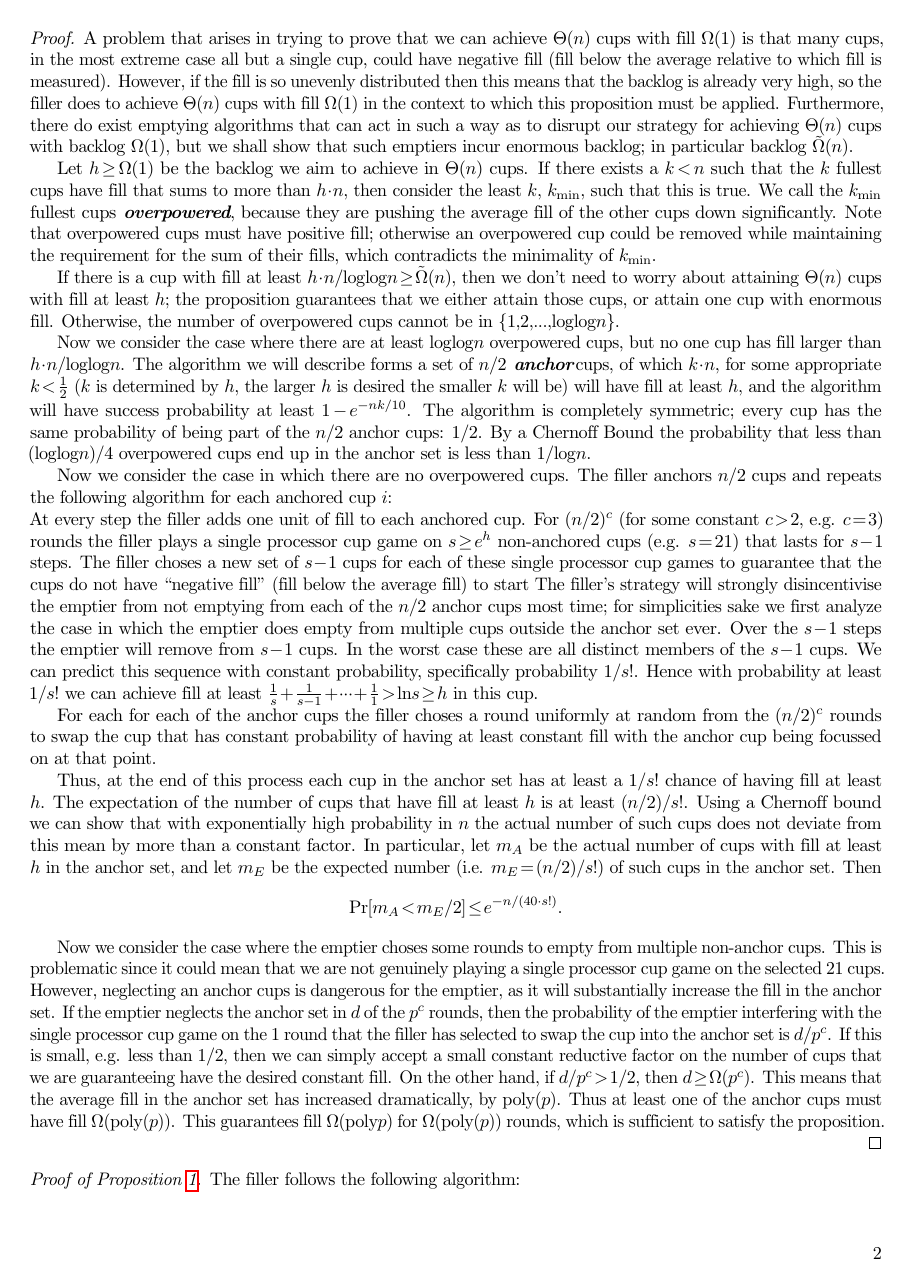
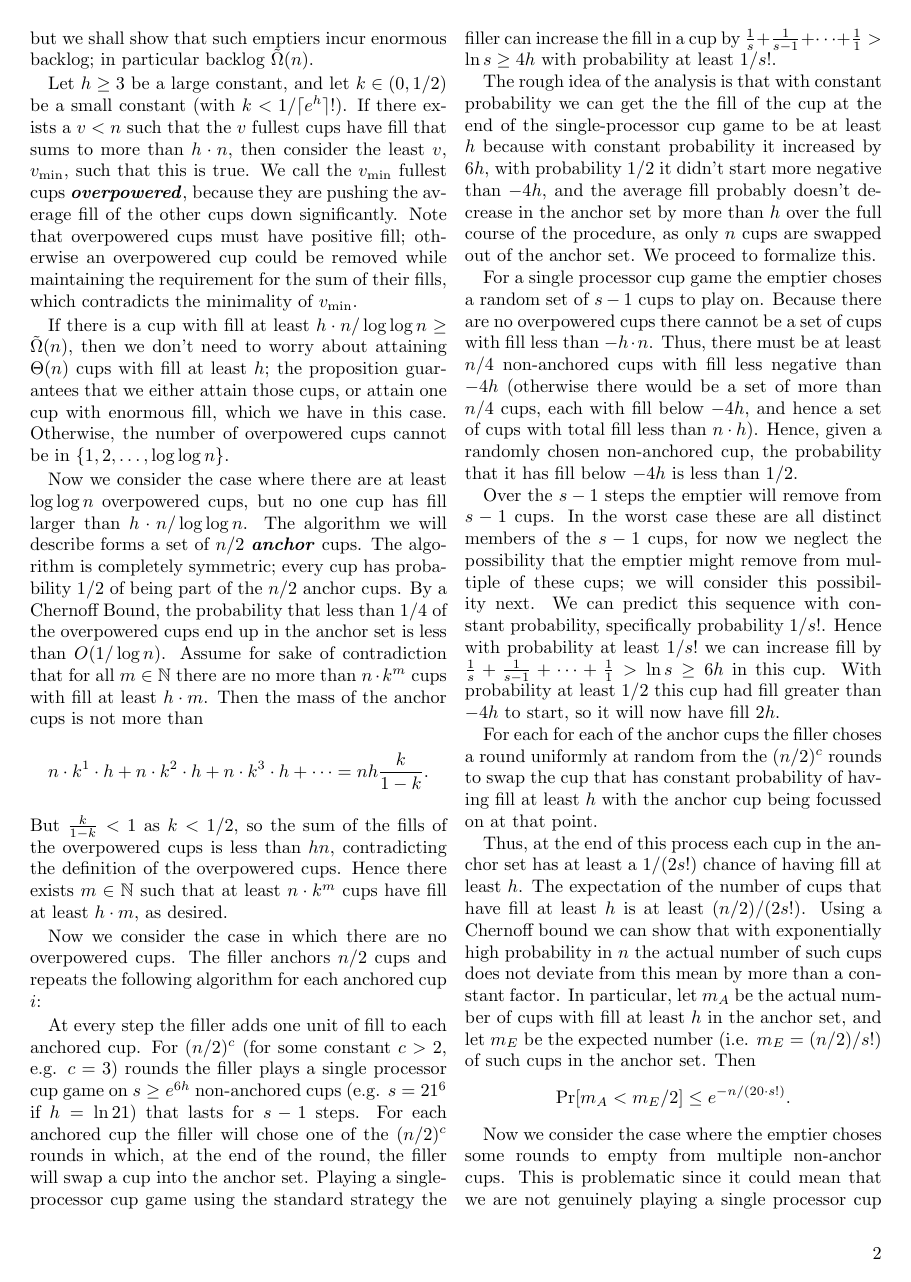
Before and after one commit to awestover/cupgame, a LaTeX document (results/variableProcessor/variableProcessor.tex): page 2 of 5. Compiled offline with pdfLaTeX.

Commit message:
basically done with prop1

```diff
--- a/results/variableProcessor/variableProcessor.tex
+++ b/results/variableProcessor/variableProcessor.tex
@@ -1,5 +1,5 @@
-\documentclass{article}[11pt]
-\usepackage[subtle]{savetrees}
+\documentclass[twocolumn]{article}[11pt]
+% \usepackage[subtle]{savetrees}
 \usepackage[left=1in, right=1in, top=1in, bottom=1in]{geometry}
 
 % TODO:
@@ -134,12 +132,2 @@ proposition concerning an important subroutine that the filler will use.
 \end{proposition}
 \begin{proof}
-  A problem that arises in trying to prove that we can achieve $\Theta(n)$ cups
-  with fill $\Omega(1)$ is that many cups, in the most extreme case all but a
-  single cup, could have negative fill (fill below the average relative to
-  which fill is measured). However, if the fill is so unevenly distributed then
-  this means that the backlog is already very high, so the filler does to
-  achieve $\Theta(n)$ cups with fill $\Omega(1)$ in the context to which this
-  proposition must be applied. Furthermore, there do exist emptying algorithms
-  that can act in such a way as to disrupt our strategy for achieving
-  $\Theta(n)$ cups with backlog $\Omega(1)$, but we shall show that such emptiers
-  incur enormous backlog; in particular backlog $\tilde{\Omega}(n)$.
@@ -146,76 +143,106 @@ proposition concerning an important subroutine that the filler will use.
+  achieving $\Theta(n)$ cups with backlog $\Omega(1)$, but we shall show that
+  such emptiers incur enormous backlog; in particular backlog
+  $\tilde{\Omega}(n)$.
 
-  Let $h \ge \Omega(1)$ be the backlog we aim to achieve in $\Theta(n)$ cups.
-  If there exists a $k<n$ such that the $k$ fullest cups have fill
-  that sums to more than $h\cdot n$, then consider the least $k$, $k_{\min}$,
-  such that this is true. We call the $k_{\min}$ fullest cups
-  \defn{overpowered}, because they are pushing the average fill of the other
-  cups down significantly. Note that overpowered cups must have
-  positive fill; otherwise an overpowered cup could be removed while
+  Let $h \ge 3$ be a large constant, and let $k \in (0,1/2)$ be a small
+  constant (with $k<1/\lceil e^h \rceil!$).  If there exists a $v<n$
+  such that the $v$ fullest cups have fill that sums to more than $h\cdot n$,
+  then consider the least $v$, $v_{\min}$, such that this is true. We call the
+  $v_{\min}$ fullest cups \defn{overpowered}, because they are pushing the
+  average fill of the other cups down significantly. Note that overpowered cups
+  must have positive fill; otherwise an overpowered cup could be removed while
   maintaining the requirement for the sum of their fills, which contradicts the
-  minimality of $k_{\min}$.
+  minimality of $v_{\min}$.
 
   If there is a cup with fill at least $h\cdot n / \log\log n \ge
   \tilde{\Omega}(n)$, then we don't need to worry about attaining $\Theta(n)$
   cups with fill at least $h$; the proposition guarantees that we either attain
-  those cups, or attain one cup with enormous fill.
+  those cups, or attain one cup with enormous fill, which we have in this case.
   Otherwise, the number of overpowered cups cannot be in $\{1, 2, \ldots, \log \log n\}$.
 
   Now we consider the case where there are at least $\log\log n$ overpowered
-  cups, but no one cup has fill larger than $h\cdot n / \log\log n$.
-  The algorithm we will describe forms a set of $n/2$ \defn{anchor} cups, of which $k\cdot
-  n$, for some appropriate $k <\frac{1}{2}$ ($k$ is determined by $h$, the
-  larger $h$ is desired the smaller $k$ will be) will have fill at least $h$,
-  and the algorithm will have success probability at least $1-e^{-nk/10}$.
-  The algorithm is completely symmetric; every cup has the same probability of
-  being part of the $n/2$ anchor cups: $1/2$. By a Chernoff Bound the
-  probability that less than $(\log\log n)/4$ overpowered cups end up in the anchor set
-  is less than $1/\log n$.
+  cups, but no one cup has fill larger than $h\cdot n / \log\log n$. The
+  algorithm we will describe forms a set of $n/2$ \defn{anchor} cups. The
+  algorithm is completely symmetric; every cup has probability $1/2$ of being
+  part of the $n/2$ anchor cups. By a Chernoff Bound, the probability that less
+  than $1/4$ of the overpowered cups end up in the anchor set is less than
+  $O(1/\log n)$. Assume for sake of contradiction that for all $m \in
+  \mathbb{N}$ there are no more than $n\cdot k^m$ cups with fill at least $h\cdot m$.
+  Then the mass of the anchor cups is not more than
+  $$n\cdot k^1 \cdot h+ n\cdot k^2 \cdot h+ n\cdot k^3 \cdot h+ \cdots = nh\frac{k}{1-k}.$$
+  But $\frac{k}{1-k} < 1$ as $k < 1/2$, so the sum of the fills of the
+  overpowered cups is less than $hn$, contradicting the definition of the
+  overpowered cups. Hence there exists $m\in\mathbb{N}$ such that at least $n\cdot k^m$ cups
+  have fill at least $h\cdot m$, as desired.
 
   Now we consider the case in which there are no overpowered cups.
   The filler anchors $n/2$ cups and repeats the following algorithm for each
-  anchored cup $i$: \\At every step the filler adds one unit of fill to each
-  anchored cup. For $(n/2)^c$ (for some constant $c > 2$, e.g. $c=3$) rounds the filler plays a
-  single processor cup game on $s\ge e^h$ non-anchored cups (e.g. $s=21$) that lasts for $s-1$ steps.
-  The filler choses a new set of $s-1$ cups for each of these single processor
-  cup games to guarantee that the cups do not have ``negative fill" (fill below
-  the average fill) to start The filler's strategy will strongly disincentivise
-  the emptier from not emptying from each of the $n/2$ anchor cups most time;
-  for simplicities sake we first analyze the case in which the emptier does
-  empty from multiple cups outside the anchor set ever. Over the $s-1$ steps the
-  emptier will remove from $s-1$ cups. In the worst case these are all distinct
-  members of the $s-1$ cups. We can predict this sequence with constant
-  probability, specifically probability $1/s!$. Hence with probability at
-  least $1/s!$ we can achieve fill at least $\frac{1}{s} + \frac{1}{s-1} +
-  \cdots + \frac{1}{1} > \ln s \ge h$ in this cup.
+  anchored cup $i$:
+
+  At every step the filler adds one unit of fill to each anchored cup. For
+  $(n/2)^c$ (for some constant $c > 2$, e.g. $c=3$) rounds the filler plays a
+  single processor cup game on $s\ge e^{6h}$ non-anchored cups (e.g. $s=21^6$
+  if $h=\ln 21$) that lasts for $s-1$ steps. For each anchored cup the filler
+  will chose one of the $(n/2)^c$ rounds in which, at the end of the round, the
+  filler will swap a cup into the anchor set. Playing a
+  single-processor cup game using the standard strategy the filler can increase
+  the fill in a cup by $\frac{1}{s} + \frac{1}{s-1} + \cdots + \frac{1}{1} >
+  \ln s \ge 4h$ with probability at least $1/s!$.
+
+  The rough idea of the analysis is that with constant probability we can get
+  the the fill of the cup at the end of the single-processor cup game to be at
+  least $h$ because with constant probability it increased by $6h$, with
+  probability $1/2$ it didn't start more negative than $-4h$, and the average
+  fill probably doesn't decrease in the anchor set by more than $h$ over the
+  full course of the procedure, as only $n$ cups are swapped out of the anchor
+  set. We proceed to formalize this.
+
+  For a single processor cup game the emptier choses a random set of $s-1$ cups
+  to play on. Because there are no overpowered cups there cannot be a set of
+  cups with fill less than $-h\cdot n$. Thus, there must be at least $n/4$
+  non-anchored cups with fill less negative than $-4h$ (otherwise there would be a set
+  of more than $n/4$ cups, each with fill below $-4h$, and hence a set of cups
+  with total fill less than $n\cdot h$). Hence, given a randomly chosen
+  non-anchored cup, the probability that it has fill below $-4h$ is less than
+  $1/2$.
+
+  Over the $s-1$ steps the emptier will remove from $s-1$ cups. In the worst
+  case these are all distinct members of the $s-1$ cups, for now we neglect the
+  possibility that the emptier might remove from multiple of these cups; we
+  will consider this possibility next. We can predict this
+  sequence with constant probability, specifically probability $1/s!$. Hence
+  with probability at least $1/s!$ we can increase fill by $\frac{1}{s} +
+  \frac{1}{s-1} + \cdots + \frac{1}{1} > \ln s \ge 6h$ in this cup. With probability
+  at least $1/2$ this cup had fill greater than $-4h$ to start, so it will now have fill $2h$.
 
   For each for each of the anchor cups the filler choses a round uniformly at
   random from the $(n/2)^c$ rounds to swap the cup that has constant probability of
-  having at least constant fill with the anchor cup being focussed on at that point.
+  having fill at least $h$ with the anchor cup being focussed on at that point.
 
   Thus, at the end of this process each cup in the anchor set has at
-  least a $1/s!$ chance of having fill at least $h$. The expectation of
-  the number of cups that have fill at least $h$ is at least $(n/2)/s!$.
-  Using a Chernoff bound we can show that with exponentially high probability in $n$ the actual
-  number of such cups does not deviate from this mean by more than a constant
-  factor. In particular, let $m_A$ be the actual number of cups with fill at
-  least $h$ in the anchor set, and let $m_E$ be the expected number (i.e.
-  $m_E = (n/2)/s!$) of such cups in the anchor set. Then $$\Pr[m_A < m_E /2 ]
-  \le e^{-n / (40\cdot s!)}.$$
+  least a $1/(2s!)$ chance of having fill at least $h$. The expectation of
+  the number of cups that have fill at least $h$ is at least $(n/2)/(2s!)$.
+  Using a Chernoff bound we can show that with exponentially high probability
+  in $n$ the actual number of such cups does not deviate from this mean by more
+  than a constant factor. In particular, let $m_A$ be the actual number of cups
+  with fill at least $h$ in the anchor set, and let $m_E$ be the expected
+  number (i.e.  $m_E = (n/2)/s!$) of such cups in the anchor set. Then
+  $$\Pr[m_A < m_E /2 ] \le e^{-n / (20\cdot s!)}.$$
 
   Now we consider the case where the emptier choses some rounds to empty from
   multiple non-anchor cups. This is problematic since it could mean that we
-  are not genuinely playing a single processor cup game on the selected $21$ cups.
+  are not genuinely playing a single processor cup game on the selected $s$ cups.
   However, neglecting an anchor cups is dangerous for the emptier, as it will
   substantially increase the fill in the anchor set. If the emptier neglects
-  the anchor set in $d$ of the $p^c$ rounds, then the probability of the
+  the anchor set in $d$ of the $(n/2)^c$ rounds, then the probability of the
   emptier interfering with the single processor cup game on the $1$ round that
-  the filler has selected to swap the cup into the anchor set is $d/p^c$. If
+  the filler has selected to swap the cup into the anchor set is $d/(n/2)^c$. If
   this is small, e.g. less than $1/2$, then we can simply accept a small
   constant reductive factor on the number of cups that we are guaranteeing have
-  the desired constant fill. On the other hand, if $d/p^c > 1/2$, then $d \ge \Omega(p^c)$.
+  the desired constant fill. On the other hand, if $d/p^c > 1/2$, then $d \ge \Omega(n^c)$.
   This means that the average fill in the anchor set has increased dramatically, by $\poly(p)$.
-  Thus at least one of the anchor cups must have fill $\Omega(\poly(p))$. This
-  guarantees fill $\Omega(\poly p)$ for $\Omega(\poly(p))$ rounds, which is
+  Thus at least one of the anchor cups must have fill $\Omega(\poly(n))$. This
+  guarantees fill $\Omega(\poly(n))$ for $\Omega(\poly(n))$ rounds, which is
   sufficient to satisfy the proposition.
 
 \end{proof}
```
Also changed, not shown: results/multiprocessor_logn_lowerbound/multiprocessor_logn_lowerbound.tex (+2 -2 lines), results/multiprocessor_logn_lowerbound/multiprocessor_logn_lowerbound.pdf, results/variableProcessor/variableProcessor.pdf, results/variableProcessor/variableProcessor.tex (29 more changed lines).
